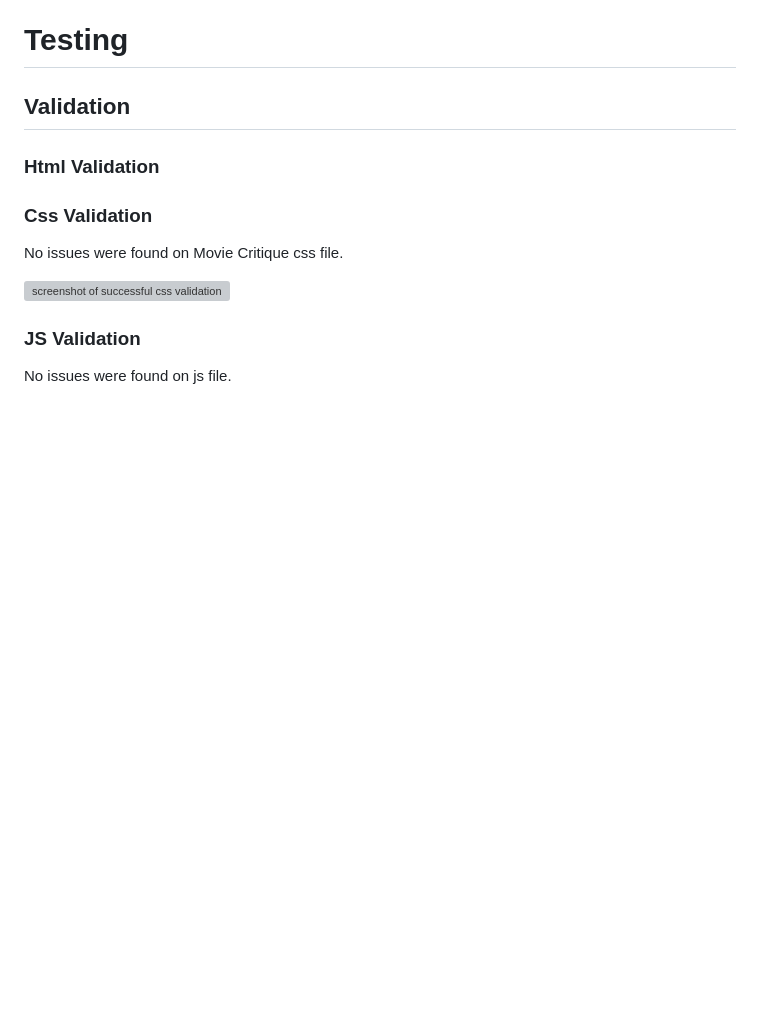
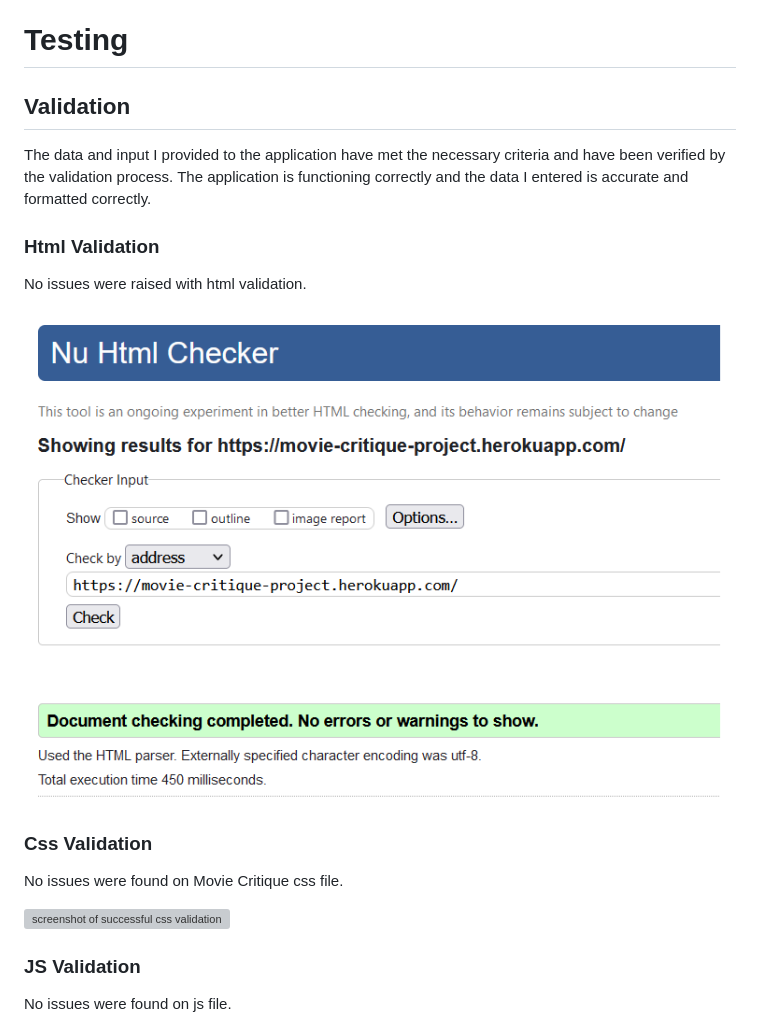
Before and after one commit to SilviaSaverino/Movie-Critique, a Markdown page: README.md, the part around the change. Drawn GitHub-style; pictures changed too: MovieCritique/docs/htmlvalidation.png (added); blank space fills up the shorter version; grey boxes are pictures that could not be loaded.

Commit message:
add html validation results and intro to validation section

```diff
--- a/README.md
+++ b/README.md
@@ -245,8 +245,13 @@ This user page will provide a more personalized and organized experience for mov
 
 ## Validation
 
+The data and input I provided to the application have met the necessary criteria and have been verified by the validation process. The application is functioning correctly and the data I entered is accurate and formatted correctly.
+
 ### Html Validation
 
+No issues were raised with html validation.
+
+![screenshot of successful html validation](/MovieCritique/docs/htmlvalidation.png)
 
 ### Css Validation
 
```
